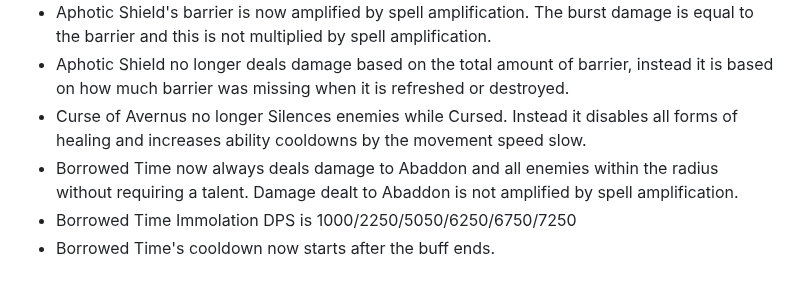
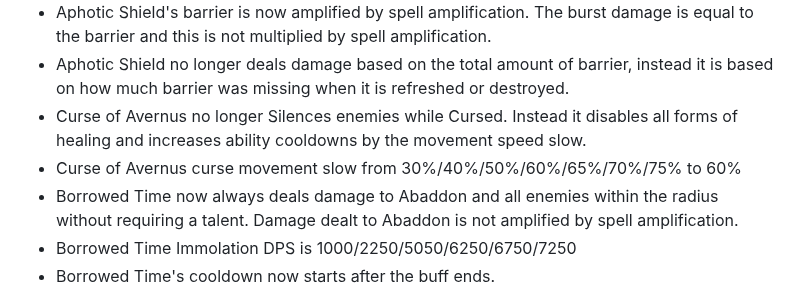
Before and after one commit to Yahnich/yahnich.github.io, a Markdown page: README.md, the part around the change. Drawn GitHub-style.

Commit message:
no message

```diff
--- a/README.md
+++ b/README.md
@@ -17,6 +17,7 @@
 *   Aphotic Shield's barrier is now amplified by spell amplification. The burst damage is equal to the barrier and this is not multiplied by spell amplification.
 *   Aphotic Shield no longer deals damage based on the total amount of barrier, instead it is based on how much barrier was missing when it is refreshed or destroyed.
 *   Curse of Avernus no longer Silences enemies while Cursed. Instead it disables all forms of healing and increases ability cooldowns by the movement speed slow.
+*   Curse of Avernus curse movement slow from 30%/40%/50%/60%/65%/70%/75% to 60%
 *   Borrowed Time now always deals damage to Abaddon and all enemies within the radius without requiring a talent. Damage dealt to Abaddon is not amplified by spell amplification.
 *   Borrowed Time Immolation DPS is 1000/2250/5050/6250/6750/7250
 *   Borrowed Time's cooldown now starts after the buff ends.
```
